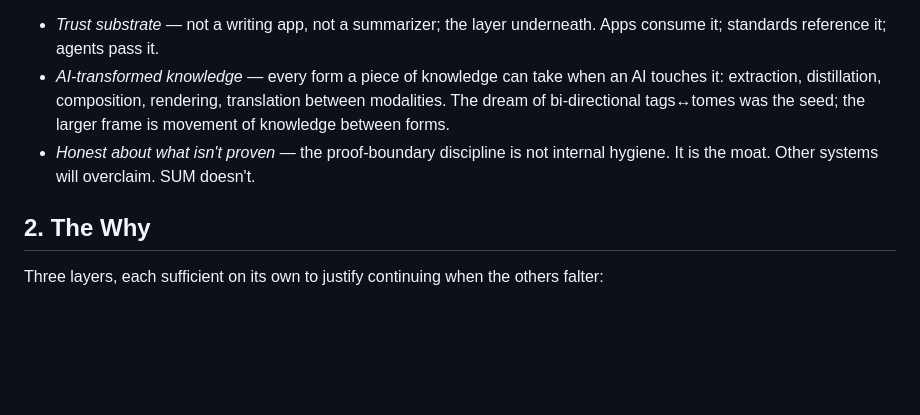
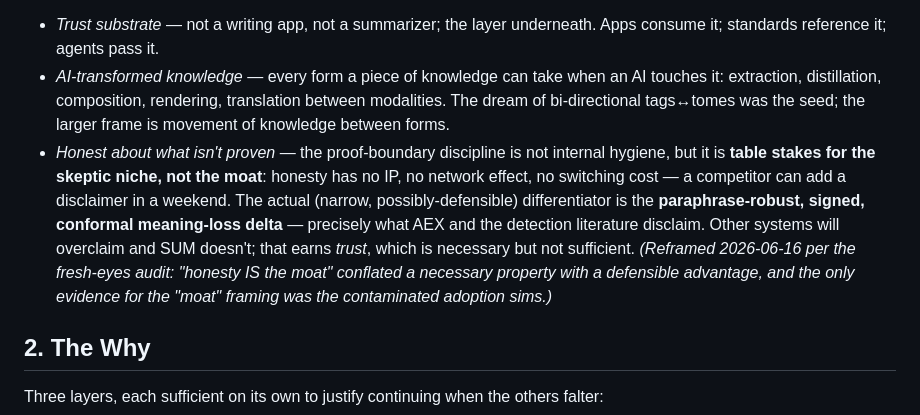
Before and after one commit to OtotaO/SUM, a Markdown page: docs/CHARTER_2026-05-17.md, the part around the change. Drawn GitHub-style; blank space fills up the shorter version.

```diff
--- a/docs/CHARTER_2026-05-17.md
+++ b/docs/CHARTER_2026-05-17.md
@@ -16,7 +16,7 @@ Three operative phrases:
 
 - *Trust substrate* — not a writing app, not a summarizer; the layer underneath. Apps consume it; standards reference it; agents pass it.
 - *AI-transformed knowledge* — every form a piece of knowledge can take when an AI touches it: extraction, distillation, composition, rendering, translation between modalities. The dream of bi-directional tags↔tomes was the seed; the larger frame is movement of knowledge between forms.
-- *Honest about what isn't proven* — the proof-boundary discipline is not internal hygiene. It is the moat. Other systems will overclaim. SUM doesn't.
+- *Honest about what isn't proven* — the proof-boundary discipline is not internal hygiene, but it is **table stakes for the skeptic niche, not the moat**: honesty has no IP, no network effect, no switching cost — a competitor can add a disclaimer in a weekend. The actual (narrow, possibly-defensible) differentiator is the **paraphrase-robust, signed, conformal meaning-loss delta** — precisely what AEX and the detection literature disclaim. Other systems will overclaim and SUM doesn't; that earns *trust*, which is necessary but not sufficient. *(Reframed 2026-06-16 per the fresh-eyes audit: "honesty IS the moat" conflated a necessary property with a defensible advantage, and the only evidence for the "moat" framing was the contaminated adoption sims.)*
 
 ## 2. The Why
 
```
Also changed, not shown: docs/arxiv/PAPER1_DRAFT.md (+20 -11 lines).
